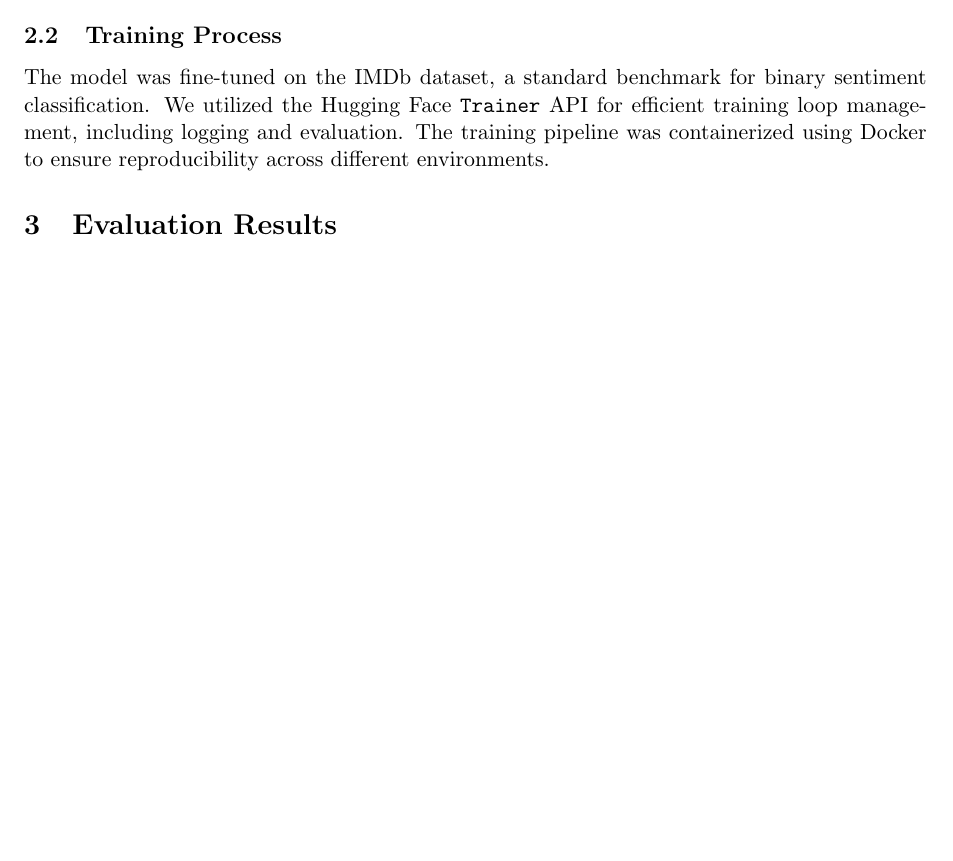
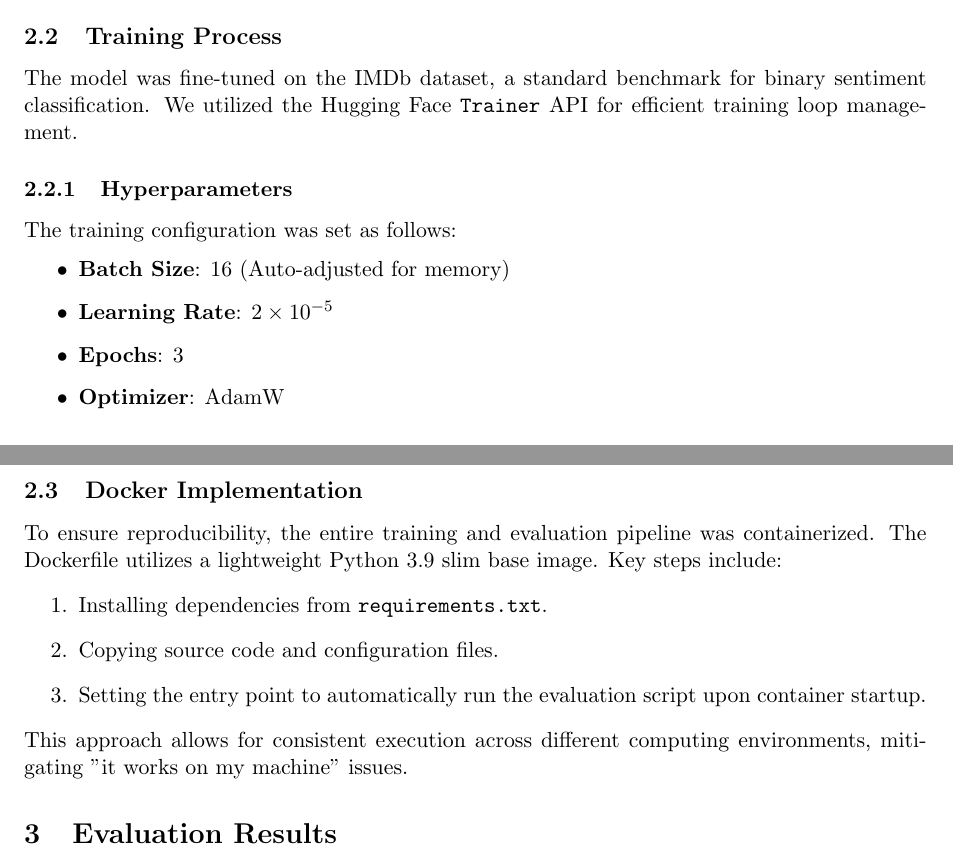
Before and after one commit to zzethh/MLOps-Zenith-M25CSA032, a LaTeX paper (report.tex): part of page 1 of 3 before the commit and two parts of pages 1 and 2 of 3 after it, the two joined at a grey line, cut so that both start at the same text, the shorter picture padded with empty space. Compiled offline with pdfLaTeX.

Commit message:
Enhance artifacts and documentation

```diff
--- a/report.tex
+++ b/report.tex
@@ -34,7 +34,25 @@ Per the assignment guidelines, the code, model, and artifacts are available at:
 We selected \texttt{distilbert-base-cased} for this task. DistilBERT is a small, fast, cheap and light Transformer model trained by distilling Bert base. It has 40\% less parameters than bert-base-uncased, runs 60\% faster while preserving over 95\% of BERT's performances. This makes it an ideal candidate for resource-constrained environments often encountered in MLOps deployments.
 
 \subsection{Training Process}
-The model was fine-tuned on the IMDb dataset, a standard benchmark for binary sentiment classification. We utilized the Hugging Face \texttt{Trainer} API for efficient training loop management, including logging and evaluation. The training pipeline was containerized using Docker to ensure reproducibility across different environments.
+The model was fine-tuned on the IMDb dataset, a standard benchmark for binary sentiment classification. We utilized the Hugging Face \texttt{Trainer} API for efficient training loop management.
+
+\subsubsection{Hyperparameters}
+The training configuration was set as follows:
+\begin{itemize}
+    \item \textbf{Batch Size}: 16 (Auto-adjusted for memory)
+    \item \textbf{Learning Rate}: $2 \times 10^{-5}$
+    \item \textbf{Epochs}: 3
+    \item \textbf{Optimizer}: AdamW
+\end{itemize}
+
+\subsection{Docker Implementation}
+To ensure reproducibility, the entire training and evaluation pipeline was containerized. The Dockerfile utilizes a lightweight Python 3.9 slim base image. Key steps include:
+\begin{enumerate}
+    \item Installing dependencies from \texttt{requirements.txt}.
+    \item Copying source code and configuration files.
+    \item Setting the entry point to automatically run the evaluation script upon container startup.
+\end{enumerate}
+This approach allows for consistent execution across different computing environments, mitigating "it works on my machine" issues.
 
 \section{Evaluation Results}
 
```
Also changed, not shown: HF_Docker_Assignment.pdf (deleted), README.md, mlops.pdf (deleted), 1 other file.
